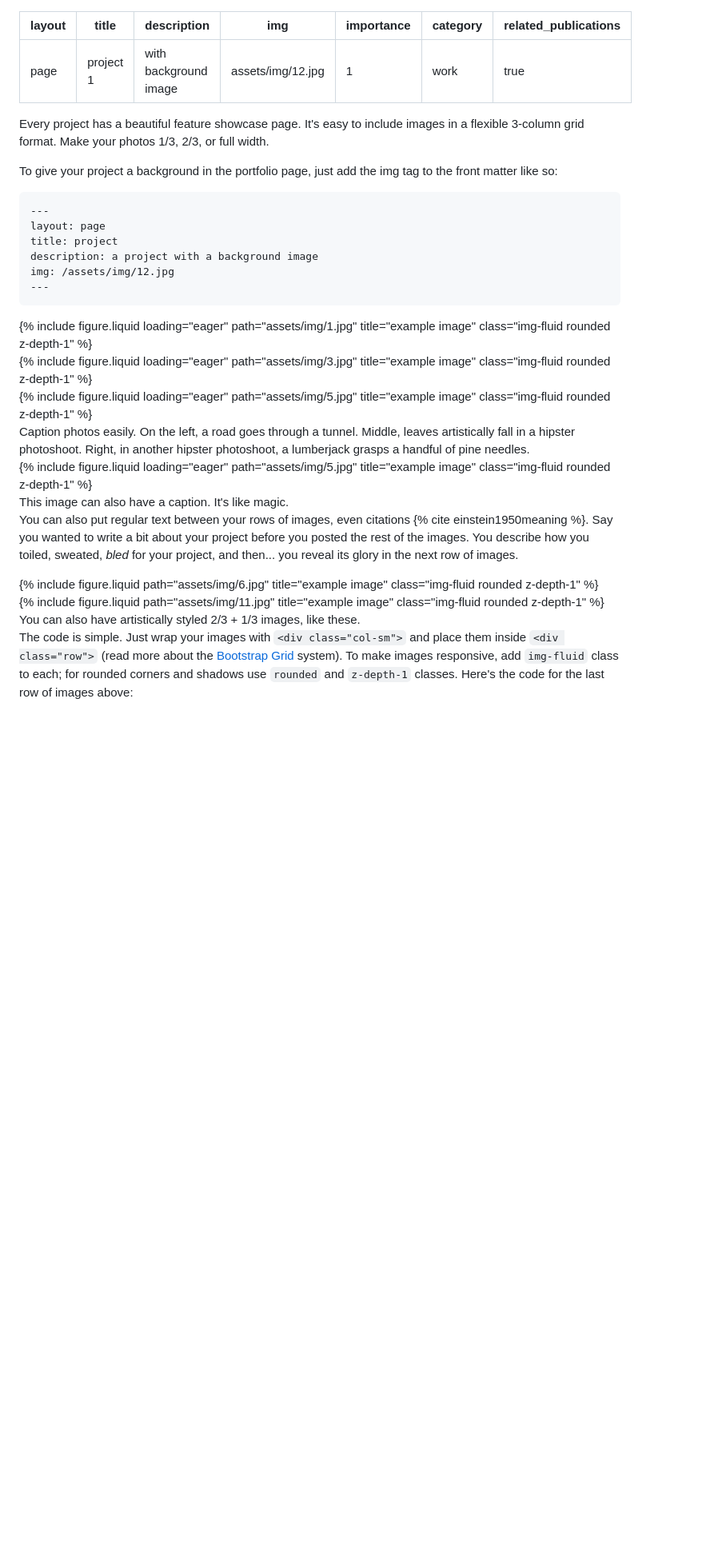
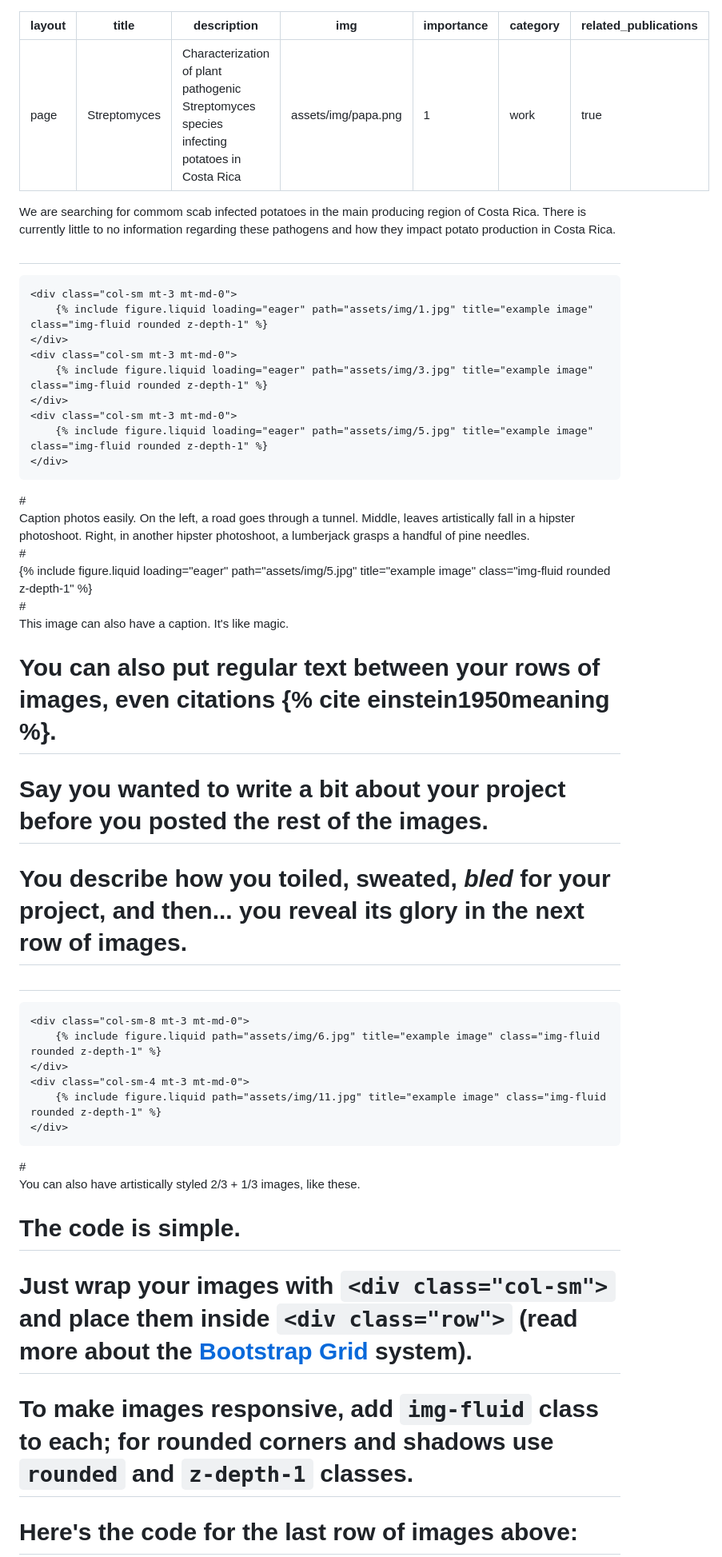
Before and after one commit to gdiazcruz/gdiazcruz.github.io, a Markdown page: _projects/1_project.md, the part around the change printed below. Shown: that part at 80% size. Rendered like a GitHub page; blank space fills up the shorter version.

```diff
--- a/_projects/1_project.md
+++ b/_projects/1_project.md
@@ -1,27 +1,16 @@
 ---
 layout: page
-title: project 1
-description: with background image
-img: assets/img/12.jpg
+title: Streptomyces
+description: Characterization of plant pathogenic Streptomyces species infecting potatoes in Costa Rica
+img: assets/img/papa.png
 importance: 1
 category: work
 related_publications: true
 ---
 
-Every project has a beautiful feature showcase page.
-It's easy to include images in a flexible 3-column grid format.
-Make your photos 1/3, 2/3, or full width.
+We are searching for commom scab infected potatoes in the main producing region of Costa Rica. There is currently little to no information regarding these pathogens and how they impact potato production in Costa Rica.
 
-To give your project a background in the portfolio page, just add the img tag to the front matter like so:
-
-    ---
-    layout: page
-    title: project
-    description: a project with a background image
-    img: /assets/img/12.jpg
-    ---
-
-<div class="row">
+# <div class="row">
     <div class="col-sm mt-3 mt-md-0">
         {% include figure.liquid loading="eager" path="assets/img/1.jpg" title="example image" class="img-fluid rounded z-depth-1" %}
     </div>
@@ -32,23 +21,23 @@ To give your project a background in the portfolio page, just add the img tag to
         {% include figure.liquid loading="eager" path="assets/img/5.jpg" title="example image" class="img-fluid rounded z-depth-1" %}
     </div>
 </div>
-<div class="caption">
+# <div class="caption">
     Caption photos easily. On the left, a road goes through a tunnel. Middle, leaves artistically fall in a hipster photoshoot. Right, in another hipster photoshoot, a lumberjack grasps a handful of pine needles.
 </div>
-<div class="row">
+# <div class="row">
     <div class="col-sm mt-3 mt-md-0">
         {% include figure.liquid loading="eager" path="assets/img/5.jpg" title="example image" class="img-fluid rounded z-depth-1" %}
     </div>
 </div>
-<div class="caption">
+# <div class="caption">
     This image can also have a caption. It's like magic.
 </div>
 
-You can also put regular text between your rows of images, even citations {% cite einstein1950meaning %}.
-Say you wanted to write a bit about your project before you posted the rest of the images.
-You describe how you toiled, sweated, _bled_ for your project, and then... you reveal its glory in the next row of images.
+# You can also put regular text between your rows of images, even citations {% cite einstein1950meaning %}.
+# Say you wanted to write a bit about your project before you posted the rest of the images.
+# You describe how you toiled, sweated, _bled_ for your project, and then... you reveal its glory in the next row of images.
 
-<div class="row justify-content-sm-center">
+# <div class="row justify-content-sm-center">
     <div class="col-sm-8 mt-3 mt-md-0">
         {% include figure.liquid path="assets/img/6.jpg" title="example image" class="img-fluid rounded z-depth-1" %}
     </div>
@@ -56,12 +45,12 @@ You describe how you toiled, sweated, _bled_ for your project, and then... you r
         {% include figure.liquid path="assets/img/11.jpg" title="example image" class="img-fluid rounded z-depth-1" %}
     </div>
 </div>
-<div class="caption">
+# <div class="caption">
     You can also have artistically styled 2/3 + 1/3 images, like these.
 </div>
 
-The code is simple.
-Just wrap your images with `<div class="col-sm">` and place them inside `<div class="row">` (read more about the <a href="https://getbootstrap.com/docs/4.4/layout/grid/">Bootstrap Grid</a> system).
-To make images responsive, add `img-fluid` class to each; for rounded corners and shadows use `rounded` and `z-depth-1` classes.
-Here's the code for the last row of images above:
+# The code is simple.
+# Just wrap your images with `<div class="col-sm">` and place them inside `<div class="row">` (read more about the <a href="https://getbootstrap.com/docs/4.4/layout/grid/">Bootstrap Grid</a> system).
+# To make images responsive, add `img-fluid` class to each; for rounded corners and shadows use `rounded` and `z-depth-1` classes.
+# Here's the code for the last row of images above:
 
```
Also changed, not shown: other parts of _projects/1_project.md (+2 -2 lines).
